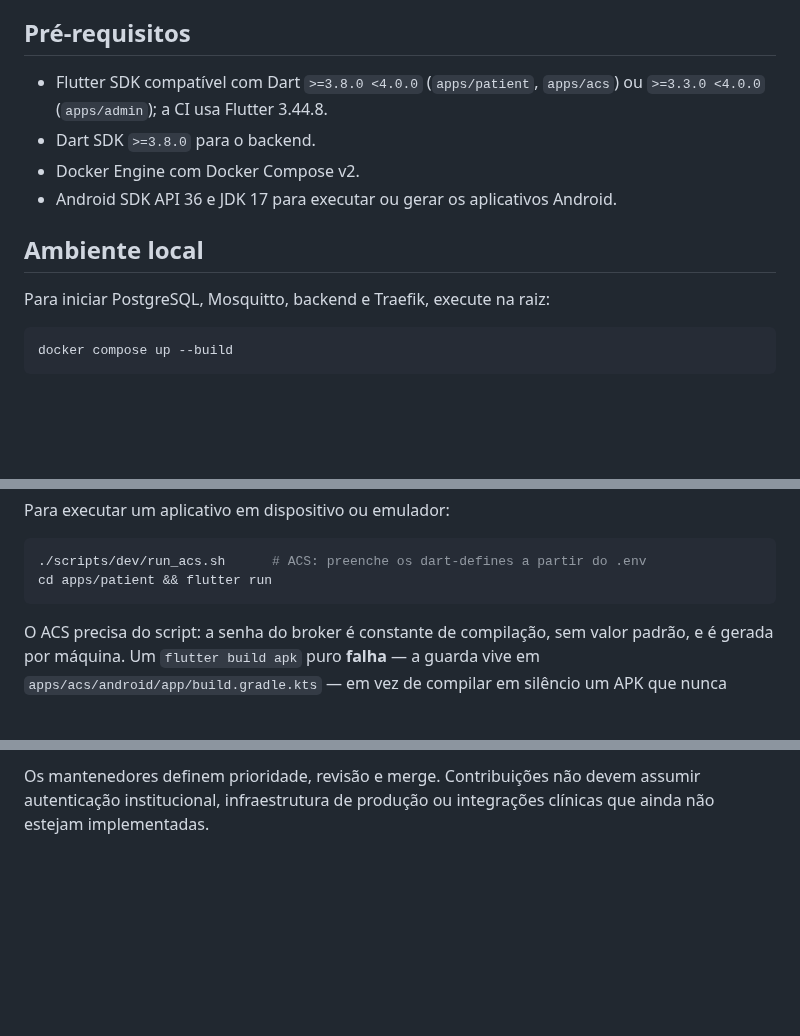
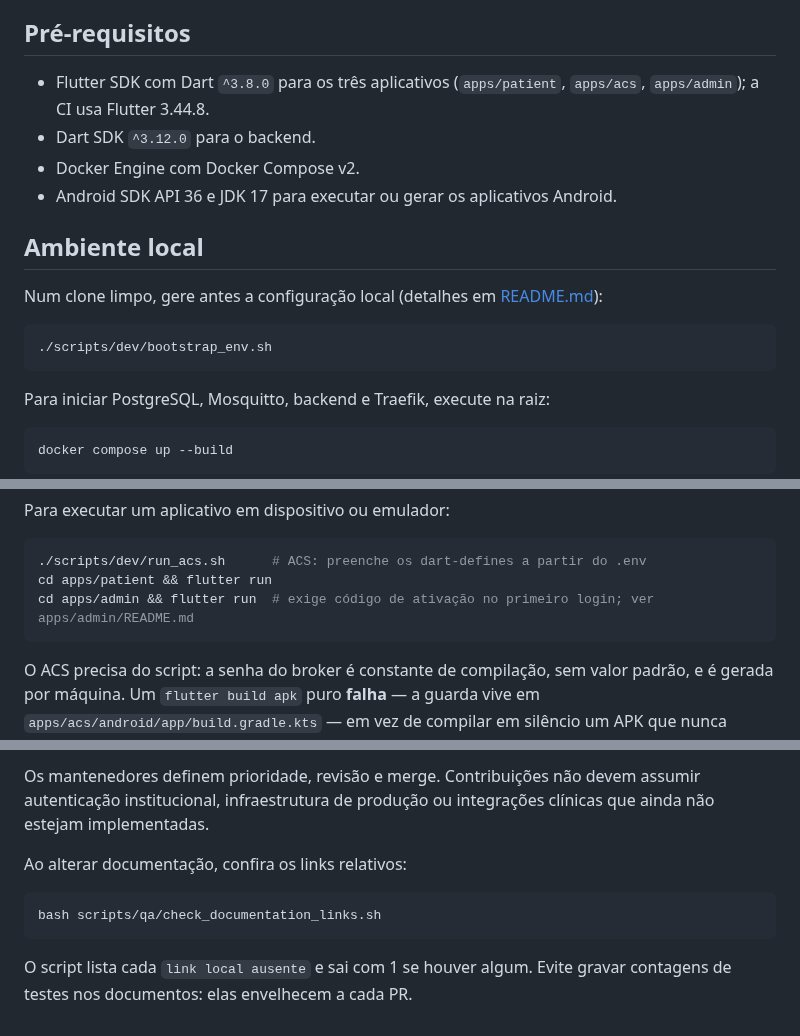
Before and after one commit to hbgit/SinalACS, a Markdown page: CONTRIBUTING.md, 3 parts joined by grey strips. Drawn GitHub-style; blank space fills up the shorter version.

Commit message:
docs(contributing): piso de SDK, admin, bootstrap e conferidor de links

````diff
--- a/CONTRIBUTING.md
+++ b/CONTRIBUTING.md
@@ -44,12 +44,19 @@ com uma convenção genérica, a documentação do projeto prevalece.
 
 ## Pré-requisitos
 
-- Flutter SDK compatível com Dart `>=3.8.0 <4.0.0` (`apps/patient`, `apps/acs`) ou `>=3.3.0 <4.0.0` (`apps/admin`); a CI usa Flutter 3.44.8.
-- Dart SDK `>=3.8.0` para o backend.
+- Flutter SDK com Dart `^3.8.0` para os três aplicativos (`apps/patient`, `apps/acs`, `apps/admin`); a CI usa Flutter 3.44.8.
+- Dart SDK `^3.12.0` para o backend.
 - Docker Engine com Docker Compose v2.
 - Android SDK API 36 e JDK 17 para executar ou gerar os aplicativos Android.
 
 ## Ambiente local
+
+Num clone limpo, gere antes a configuração local (detalhes em
+[README.md](README.md#configuração)):
+
+```bash
+./scripts/dev/bootstrap_env.sh
+```
 
 Para iniciar PostgreSQL, Mosquitto, backend e Traefik, execute na raiz:
 
@@ -117,6 +124,7 @@ Para executar um aplicativo em dispositivo ou emulador:
 ```bash
 ./scripts/dev/run_acs.sh      # ACS: preenche os dart-defines a partir do .env
 cd apps/patient && flutter run
+cd apps/admin && flutter run  # exige código de ativação no primeiro login; ver apps/admin/README.md
 ```
 
 O ACS precisa do script: a senha do broker é constante de compilação, sem valor
@@ -216,3 +224,12 @@ formato específico para nomes de branches ou mensagens de commit.
 Os mantenedores definem prioridade, revisão e merge. Contribuições não devem
 assumir autenticação institucional, infraestrutura de produção ou integrações
 clínicas que ainda não estejam implementadas.
+
+Ao alterar documentação, confira os links relativos:
+
+```bash
+bash scripts/qa/check_documentation_links.sh
+```
+
+O script lista cada `link local ausente` e sai com 1 se houver algum. Evite
+gravar contagens de testes nos documentos: elas envelhecem a cada PR.
````
